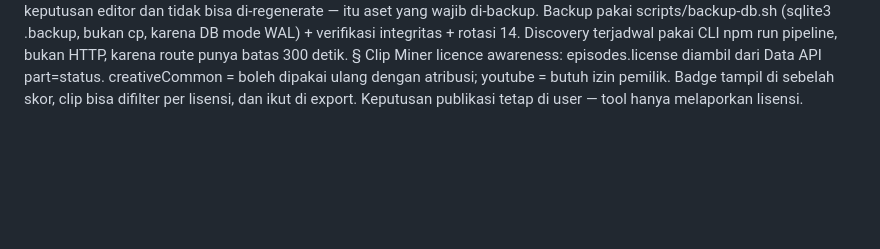
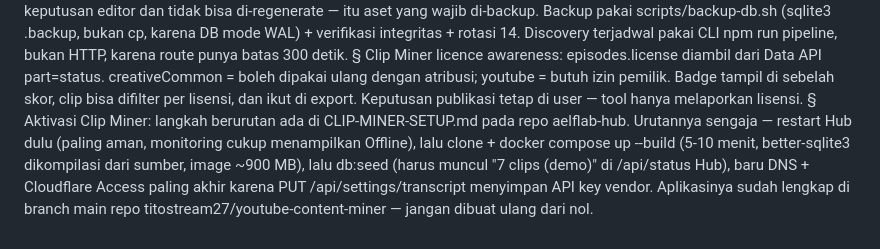
Before and after one commit to titostream27/aelflab-hub, a Markdown page: MEMORY.md, the part around the change. GitHub-like rendering; blank space fills up the shorter version.

```diff
--- a/MEMORY.md
+++ b/MEMORY.md
@@ -35,3 +35,5 @@ Clip Miner AI: 5 agent terpisah (discovery, episode_triage, moment_detection, cl
 Clip Miner data: SQLite di volume Docker (DATABASE_PATH=/data/content-miner.db), bukan di layer image. Tabel clip_feedback berisi keputusan editor dan tidak bisa di-regenerate — itu aset yang wajib di-backup. Backup pakai scripts/backup-db.sh (sqlite3 .backup, bukan cp, karena DB mode WAL) + verifikasi integritas + rotasi 14. Discovery terjadwal pakai CLI npm run pipeline, bukan HTTP, karena route punya batas 300 detik.
 §
 Clip Miner licence awareness: episodes.license diambil dari Data API part=status. creativeCommon = boleh dipakai ulang dengan atribusi; youtube = butuh izin pemilik. Badge tampil di sebelah skor, clip bisa difilter per lisensi, dan ikut di export. Keputusan publikasi tetap di user — tool hanya melaporkan lisensi.
+§
+Aktivasi Clip Miner: langkah berurutan ada di CLIP-MINER-SETUP.md pada repo aelflab-hub. Urutannya sengaja — restart Hub dulu (paling aman, monitoring cukup menampilkan Offline), lalu clone + docker compose up --build (5-10 menit, better-sqlite3 dikompilasi dari sumber, image ~900 MB), lalu db:seed (harus muncul "7 clips (demo)" di /api/status Hub), baru DNS + Cloudflare Access paling akhir karena PUT /api/settings/transcript menyimpan API key vendor. Aplikasinya sudah lengkap di branch main repo titostream27/youtube-content-miner — jangan dibuat ulang dari nol.
```
Also changed, not shown: AGENTS.md (+2 -0 lines), CLIP-MINER-SETUP.md (added, +255 -0 lines).
